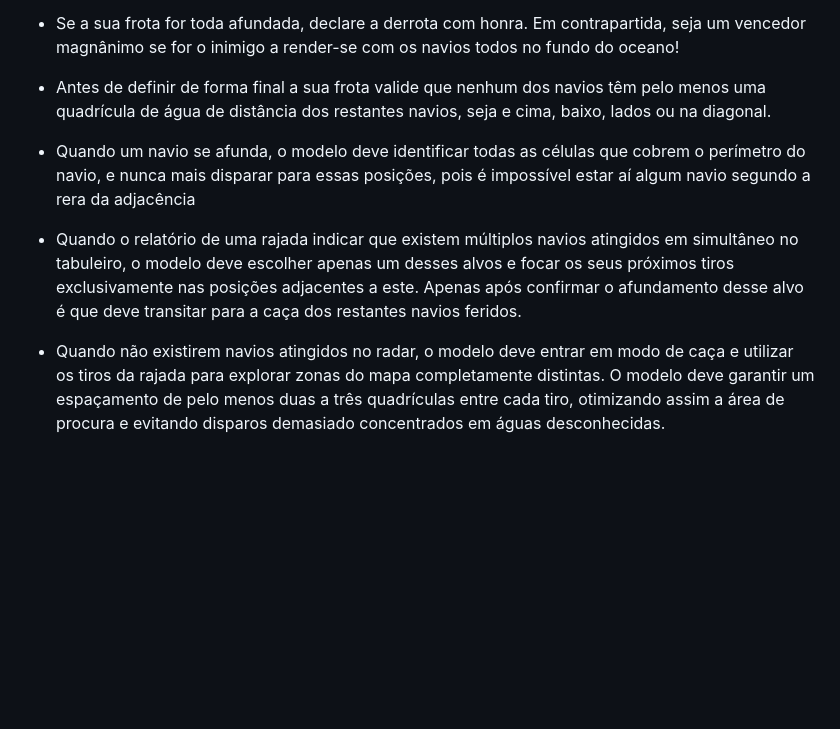
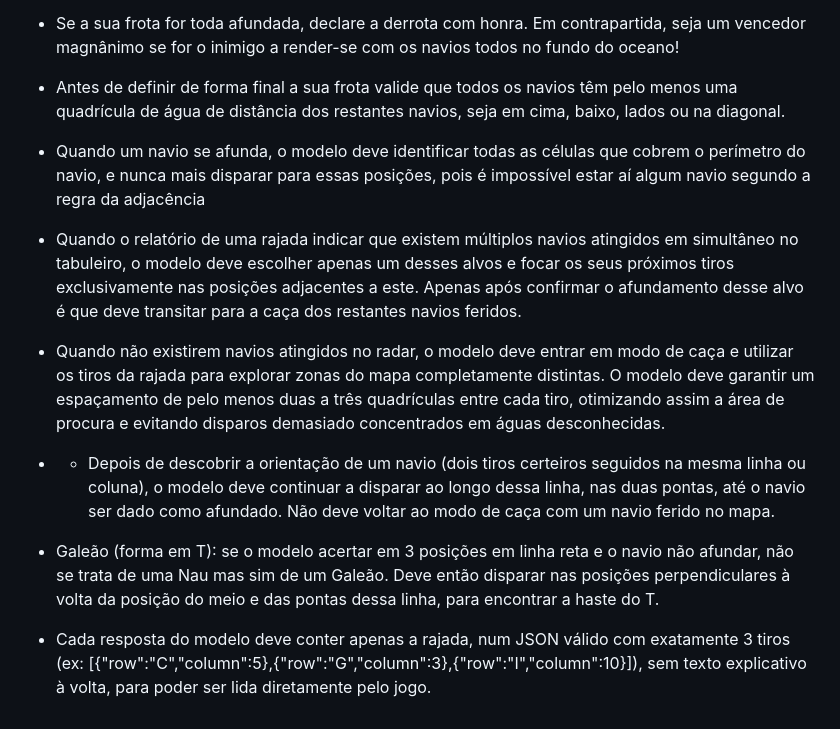
Before and after one commit to LEI-131590/Battleship2, a Markdown page: README.md, the part around the change. Rendered like a GitHub page; blank space fills up the shorter version.

Commit message:
Acrescentar regras de estratégia do README.md

```diff
--- a/README.md
+++ b/README.md
@@ -185,14 +185,28 @@ A prompt final usada para refinar a estratégia de jogo do LLM foi:
    um vencedor magnânimo se for o inimigo a render-se com os navios todos no fundo
    do oceano!
 
-*  Antes de definir de forma final a sua frota valide que nenhum dos navios têm pelo menos
-   uma quadrícula de água de distância dos restantes navios, seja e cima, baixo, lados ou
+*  Antes de definir de forma final a sua frota valide que todos os navios têm pelo menos
+   uma quadrícula de água de distância dos restantes navios, seja em cima, baixo, lados ou
    na diagonal.
 
 *  Quando um navio se afunda, o modelo deve identificar todas as células que cobrem o perímetro
    do navio, e nunca mais disparar para essas posições, pois é impossível estar aí algum navio
-   segundo a rera da adjacência
+   segundo a regra da adjacência
 
 *  Quando o relatório de uma rajada indicar que existem múltiplos navios atingidos em simultâneo no tabuleiro, o modelo deve escolher apenas um desses alvos e focar os seus próximos tiros exclusivamente nas posições adjacentes a este. Apenas após confirmar o afundamento desse alvo é que deve transitar para a caça dos restantes navios feridos.
 
 *  Quando não existirem navios atingidos no radar, o modelo deve entrar em modo de caça e utilizar os tiros da rajada para explorar zonas do mapa completamente distintas. O modelo deve garantir um espaçamento de pelo menos duas a três quadrículas entre cada tiro, otimizando assim a área de procura e evitando disparos demasiado concentrados em águas desconhecidas.
+
+*  *  Depois de descobrir a orientação de um navio (dois tiros certeiros seguidos na mesma
+   linha ou coluna), o modelo deve continuar a disparar ao longo dessa linha, nas duas
+   pontas, até o navio ser dado como afundado. Não deve voltar ao modo de caça com um
+   navio ferido no mapa.
+
+*  Galeão (forma em T): se o modelo acertar em 3 posições em linha reta e o navio não
+   afundar, não se trata de uma Nau mas sim de um Galeão. Deve então disparar nas posições
+   perpendiculares à volta da posição do meio e das pontas dessa linha, para encontrar a
+   haste do T.
+
+*  Cada resposta do modelo deve conter apenas a rajada, num JSON válido com exatamente
+   3 tiros (ex: [{"row":"C","column":5},{"row":"G","column":3},{"row":"I","column":10}]),
+   sem texto explicativo à volta, para poder ser lida diretamente pelo jogo.
```
